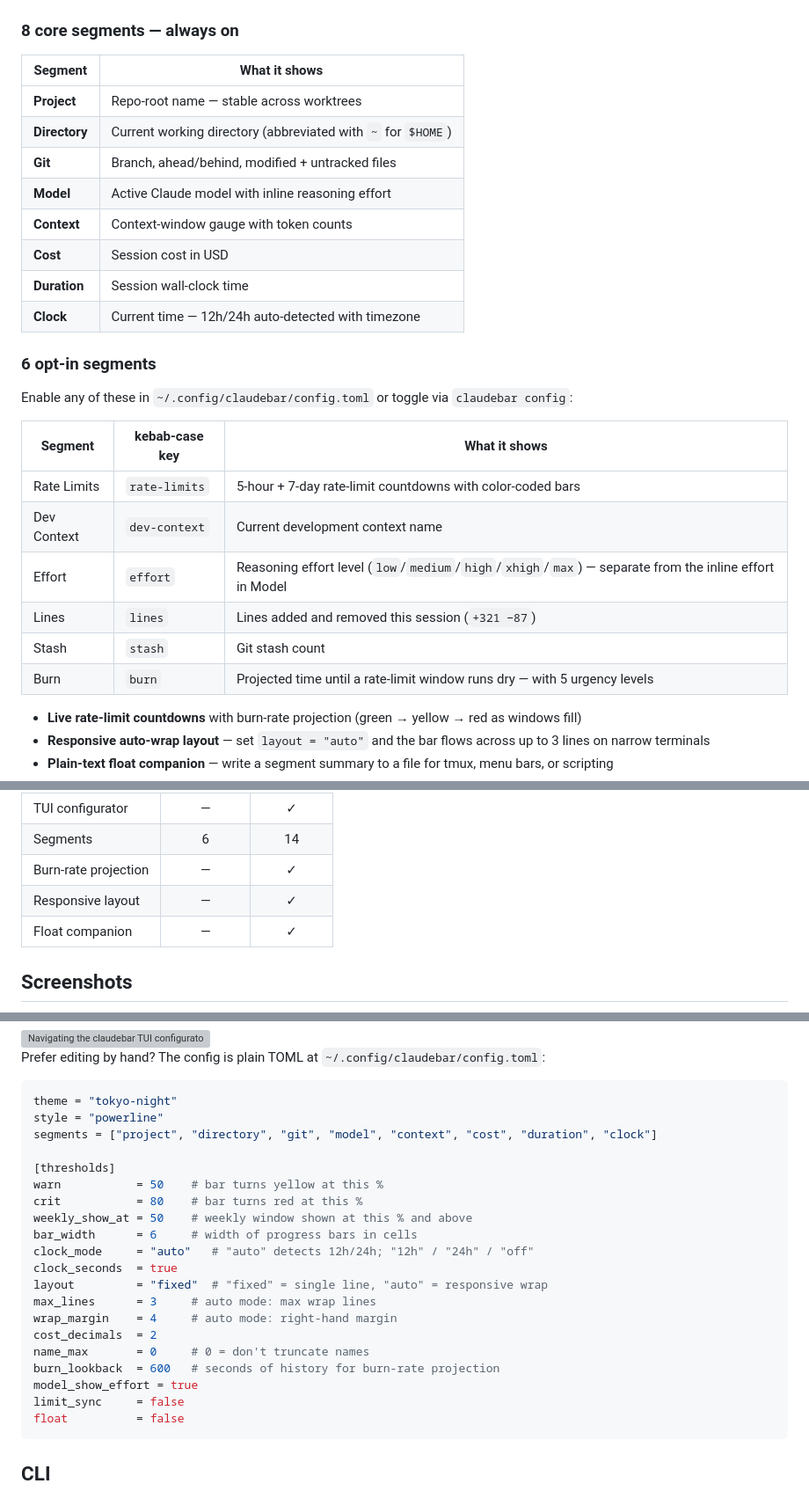
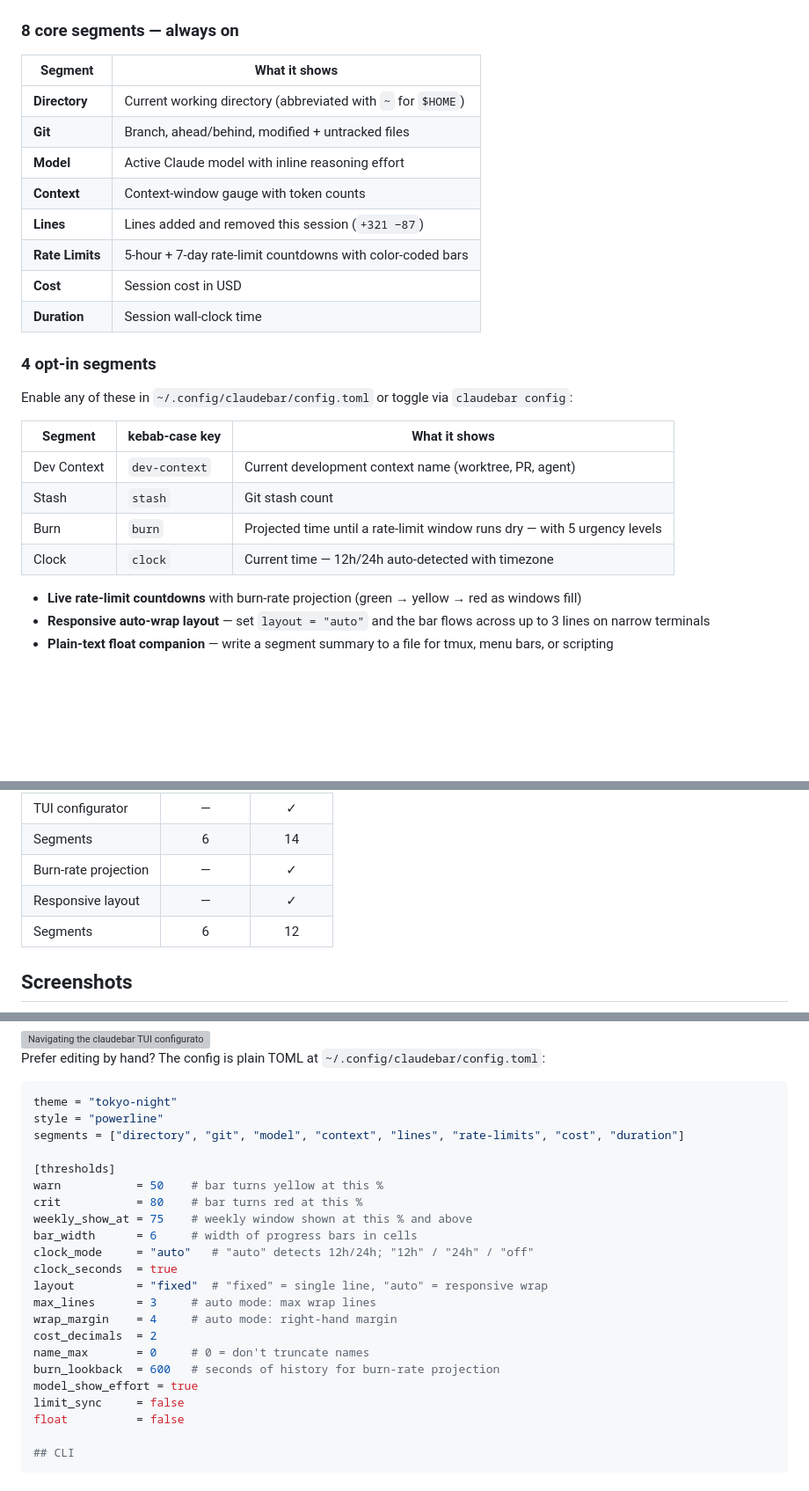
Before and after one commit to micschr0/claudebar, a Markdown page: README.md, 3 parts joined by grey strips. Shown at 88% size. Drawn GitHub-style; blank space fills up the shorter version; grey boxes are pictures that could not be loaded.

Commit message:
docs: sync README with current defaults — 8 core segments, 4 opt-in, weekly_show_at 75

````diff
--- a/README.md
+++ b/README.md
@@ -43,28 +43,25 @@ claudebar doctor   # checks fonts, git, config — tells you what's missing
 
 | Segment | What it shows |
 |---------|---------------|
-| **Project** | Repo-root name — stable across worktrees |
 | **Directory** | Current working directory (abbreviated with `~` for `$HOME`) |
 | **Git** | Branch, ahead/behind, modified + untracked files |
 | **Model** | Active Claude model with inline reasoning effort |
 | **Context** | Context-window gauge with token counts |
+| **Lines** | Lines added and removed this session (`+321 −87`) |
+| **Rate Limits** | 5-hour + 7-day rate-limit countdowns with color-coded bars |
 | **Cost** | Session cost in USD |
 | **Duration** | Session wall-clock time |
-| **Clock** | Current time — 12h/24h auto-detected with timezone |
 
-### 6 opt-in segments
+### 4 opt-in segments
 
 Enable any of these in `~/.config/claudebar/config.toml` or toggle via `claudebar config`:
 
 | Segment | kebab-case key | What it shows |
 |---------|---------------|---------------|
-| Rate Limits | `rate-limits` | 5-hour + 7-day rate-limit countdowns with color-coded bars |
-| Dev Context | `dev-context` | Current development context name |
-| Effort | `effort` | Reasoning effort level (`low`/`medium`/`high`/`xhigh`/`max`) — separate from the inline effort in Model |
-| Lines | `lines` | Lines added and removed this session (`+321 −87`) |
+| Dev Context | `dev-context` | Current development context name (worktree, PR, agent) |
 | Stash | `stash` | Git stash count |
 | Burn | `burn` | Projected time until a rate-limit window runs dry — with 5 urgency levels |
-
+| Clock | `clock` | Current time — 12h/24h auto-detected with timezone |
 - **Live rate-limit countdowns** with burn-rate projection (green → yellow → red as windows fill)
 - **Responsive auto-wrap layout** — set `layout = "auto"` and the bar flows across up to 3 lines on narrow terminals
 - **Plain-text float companion** — write a segment summary to a file for tmux, menu bars, or scripting
@@ -83,7 +80,7 @@ Enable any of these in `~/.config/claudebar/config.toml` or toggle via `claudeba
 | Segments | 6 | 14 |
 | Burn-rate projection | — | ✓ |
 | Responsive layout | — | ✓ |
-| Float companion | — | ✓ |
+| Segments | 6 | 12 |
 
 ## Screenshots
 
@@ -120,12 +117,12 @@ Prefer editing by hand? The config is plain TOML at `~/.config/claudebar/config.
 ```toml
 theme = "tokyo-night"
 style = "powerline"
-segments = ["project", "directory", "git", "model", "context", "cost", "duration", "clock"]
+segments = ["directory", "git", "model", "context", "lines", "rate-limits", "cost", "duration"]
 
 [thresholds]
 warn           = 50    # bar turns yellow at this %
 crit           = 80    # bar turns red at this %
-weekly_show_at = 50    # weekly window shown at this % and above
+weekly_show_at = 75    # weekly window shown at this % and above
 bar_width      = 6     # width of progress bars in cells
 clock_mode     = "auto"   # "auto" detects 12h/24h; "12h" / "24h" / "off"
 clock_seconds  = true
@@ -138,7 +135,6 @@ burn_lookback  = 600   # seconds of history for burn-rate projection
 model_show_effort = true
 limit_sync     = false
 float          = false
-```
 
 ## CLI
 
````
